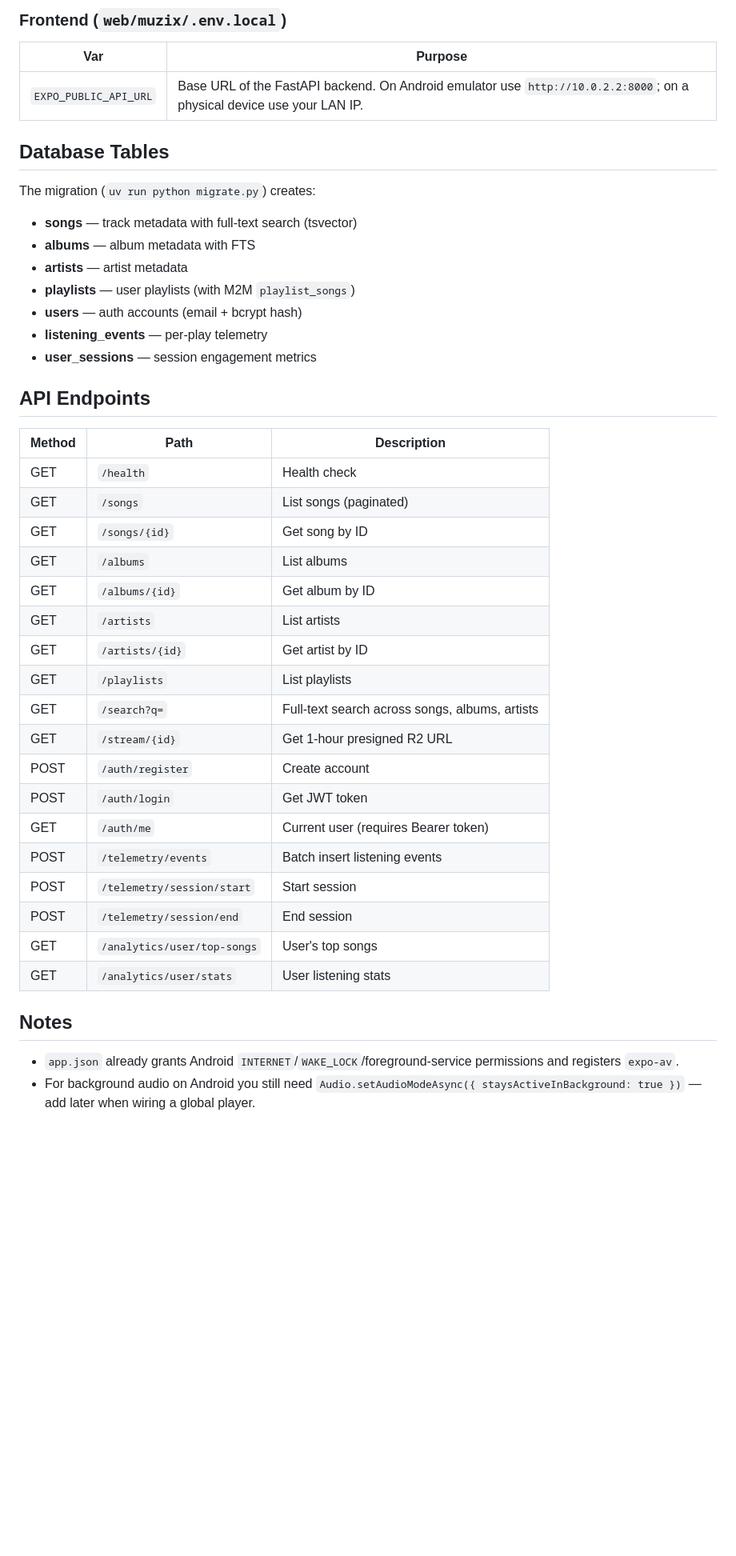
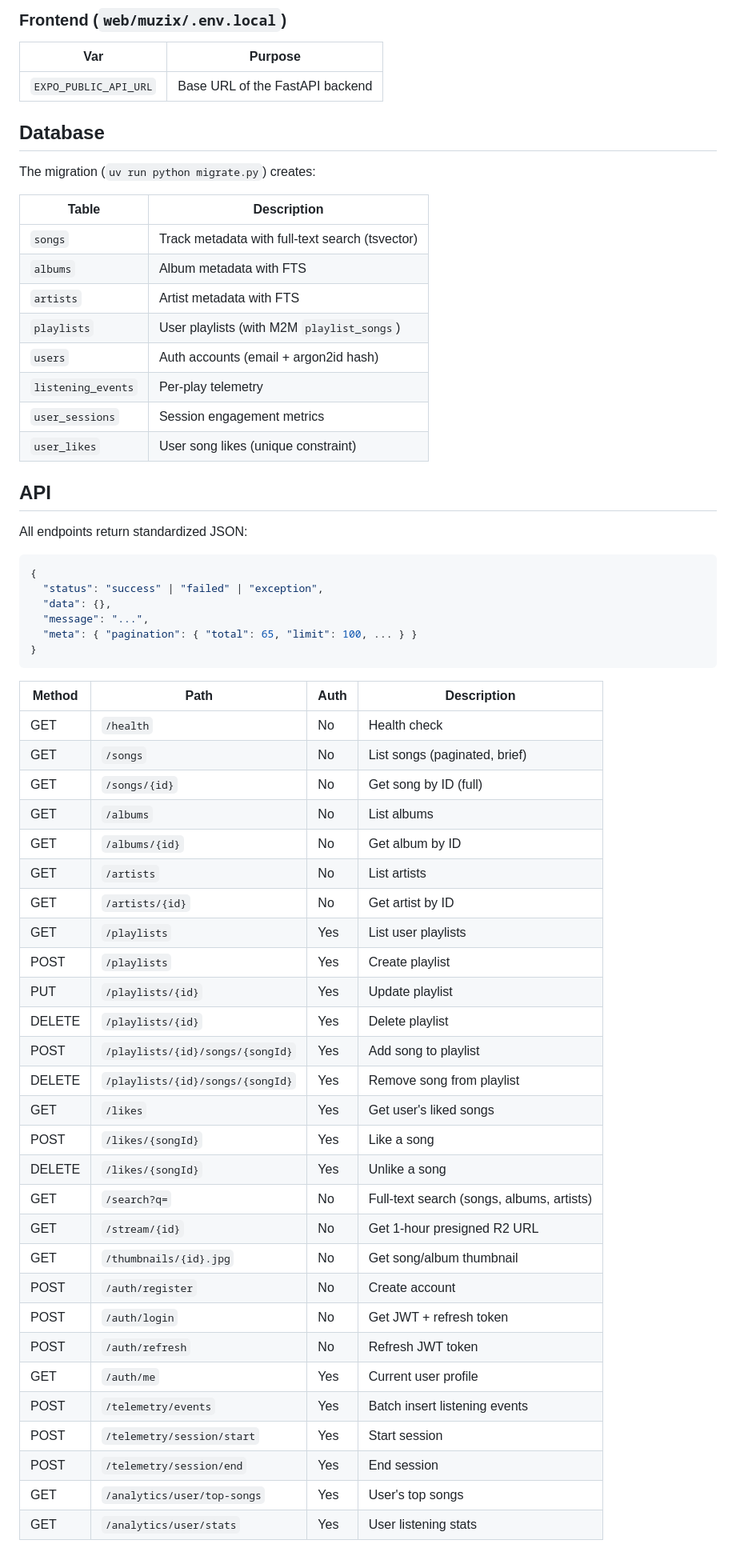
Before and after one commit to IntegerAlex/muzix, a Markdown page: README.md, the part around one of its changes. Shown at 80% size. Rendered like a GitHub page; blank space fills up the shorter version.

Commit message:
docs: rewrite README with current architecture, security, and API

````diff
--- a/README.md
+++ b/README.md
@@ -50,44 +71,64 @@ pnpm dev
 
 | Var | Purpose |
 |-----|---------|
-| `EXPO_PUBLIC_API_URL` | Base URL of the FastAPI backend. On Android emulator use `http://10.0.2.2:8000`; on a physical device use your LAN IP. |
+| `EXPO_PUBLIC_API_URL` | Base URL of the FastAPI backend |
 
-## Database Tables
+## Database
 
 The migration (`uv run python migrate.py`) creates:
 
-- **songs** — track metadata with full-text search (tsvector)
-- **albums** — album metadata with FTS
-- **artists** — artist metadata
-- **playlists** — user playlists (with M2M `playlist_songs`)
-- **users** — auth accounts (email + bcrypt hash)
-- **listening_events** — per-play telemetry
-- **user_sessions** — session engagement metrics
+| Table | Description |
+|-------|-------------|
+| `songs` | Track metadata with full-text search (tsvector) |
+| `albums` | Album metadata with FTS |
+| `artists` | Artist metadata with FTS |
+| `playlists` | User playlists (with M2M `playlist_songs`) |
+| `users` | Auth accounts (email + argon2id hash) |
+| `listening_events` | Per-play telemetry |
+| `user_sessions` | Session engagement metrics |
+| `user_likes` | User song likes (unique constraint) |
 
-## API Endpoints
+## API
 
-| Method | Path | Description |
-|--------|------|-------------|
-| GET | `/health` | Health check |
-| GET | `/songs` | List songs (paginated) |
-| GET | `/songs/{id}` | Get song by ID |
-| GET | `/albums` | List albums |
-| GET | `/albums/{id}` | Get album by ID |
-| GET | `/artists` | List artists |
-| GET | `/artists/{id}` | Get artist by ID |
-| GET | `/playlists` | List playlists |
-| GET | `/search?q=` | Full-text search across songs, albums, artists |
-| GET | `/stream/{id}` | Get 1-hour presigned R2 URL |
-| POST | `/auth/register` | Create account |
-| POST | `/auth/login` | Get JWT token |
-| GET | `/auth/me` | Current user (requires Bearer token) |
-| POST | `/telemetry/events` | Batch insert listening events |
-| POST | `/telemetry/session/start` | Start session |
-| POST | `/telemetry/session/end` | End session |
-| GET | `/analytics/user/top-songs` | User's top songs |
-| GET | `/analytics/user/stats` | User listening stats |
+All endpoints return standardized JSON:
 
-## Notes
+```json
+{
+  "status": "success" | "failed" | "exception",
+  "data": {},
+  "message": "...",
+  "meta": { "pagination": { "total": 65, "limit": 100, ... } }
+}
+```
 
-- `app.json` already grants Android `INTERNET`/`WAKE_LOCK`/foreground-service permissions and registers `expo-av`.
-- For background audio on Android you still need `Audio.setAudioModeAsync({ staysActiveInBackground: true })` — add later when wiring a global player.
+| Method | Path | Auth | Description |
+|--------|------|------|-------------|
+| GET | `/health` | No | Health check |
+| GET | `/songs` | No | List songs (paginated, brief) |
+| GET | `/songs/{id}` | No | Get song by ID (full) |
+| GET | `/albums` | No | List albums |
+| GET | `/albums/{id}` | No | Get album by ID |
+| GET | `/artists` | No | List artists |
+| GET | `/artists/{id}` | No | Get artist by ID |
+| GET | `/playlists` | Yes | List user playlists |
+| POST | `/playlists` | Yes | Create playlist |
+| PUT | `/playlists/{id}` | Yes | Update playlist |
+| DELETE | `/playlists/{id}` | Yes | Delete playlist |
+| POST | `/playlists/{id}/songs/{songId}` | Yes | Add song to playlist |
+| DELETE | `/playlists/{id}/songs/{songId}` | Yes | Remove song from playlist |
+| GET | `/likes` | Yes | Get user's liked songs |
+| POST | `/likes/{songId}` | Yes | Like a song |
+| DELETE | `/likes/{songId}` | Yes | Unlike a song |
+| GET | `/search?q=` | No | Full-text search (songs, albums, artists) |
+| GET | `/stream/{id}` | No | Get 1-hour presigned R2 URL |
+| GET | `/thumbnails/{id}.jpg` | No | Get song/album thumbnail |
+| POST | `/auth/register` | No | Create account |
+| POST | `/auth/login` | No | Get JWT + refresh token |
+| POST | `/auth/refresh` | No | Refresh JWT token |
+| GET | `/auth/me` | Yes | Current user profile |
+| POST | `/telemetry/events` | Yes | Batch insert listening events |
+| POST | `/telemetry/session/start` | Yes | Start session |
+| POST | `/telemetry/session/end` | Yes | End session |
+| GET | `/analytics/user/top-songs` | Yes | User's top songs |
+| GET | `/analytics/user/stats` | Yes | User listening stats |
+
````
Also changed, not shown: other parts of README.md (+50 -10 lines).
